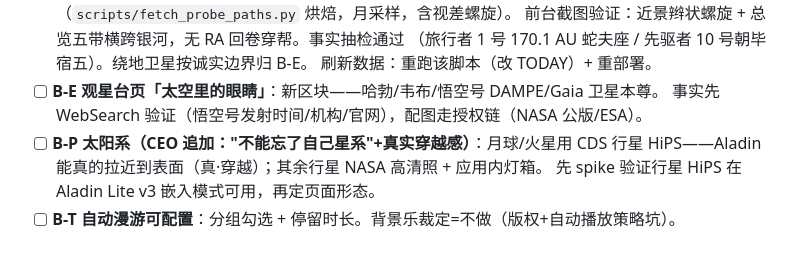
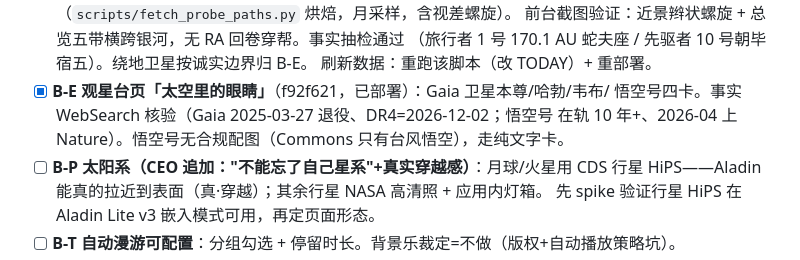
Before and after one commit to MasaHaruLab/cosmic-photo-explorer, a Markdown page: HANDOFF.md, the part around the change. Drawn GitHub-style.

Commit message:
docs: record B-E completion
Co-Authored-By: Claude Fable 5 <noreply@anthropic.com>
Claude-Session: https://claude.ai/code/session_01FVJXwqhgpaBj4dHJTgYqkD

```diff
--- a/HANDOFF.md
+++ b/HANDOFF.md
@@ -27,8 +27,9 @@ Updated: 2026-07-02（Phase 3 全部落地，已公开上线）
       前台截图验证：近景辫状螺旋 + 总览五带横跨银河，无 RA 回卷穿帮。事实抽检通过
       （旅行者 1 号 170.1 AU 蛇夫座 / 先驱者 10 号朝毕宿五）。绕地卫星按诚实边界归 B-E。
       刷新数据：重跑该脚本（改 TODAY）+ 重部署。
-- [ ] **B-E 观星台页「太空里的眼睛」**：新区块——哈勃/韦布/悟空号 DAMPE/Gaia 卫星本尊。
-      事实先 WebSearch 验证（悟空号发射时间/机构/官网），配图走授权链（NASA 公版/ESA）。
+- [x] **B-E 观星台页「太空里的眼睛」**（f92f621，已部署）：Gaia 卫星本尊/哈勃/韦布/
+      悟空号四卡。事实 WebSearch 核验（Gaia 2025-03-27 退役、DR4=2026-12-02；悟空号
+      在轨 10 年+、2026-04 上 Nature）。悟空号无合规配图（Commons 只有台风悟空），走纯文字卡。
 - [ ] **B-P 太阳系（CEO 追加："不能忘了自己星系"+真实穿越感）**：月球/火星用 CDS 行星
       HiPS——Aladin 能真的拉近到表面（真·穿越）；其余行星 NASA 高清照 + 应用内灯箱。
       先 spike 验证行星 HiPS 在 Aladin Lite v3 嵌入模式可用，再定页面形态。
```
